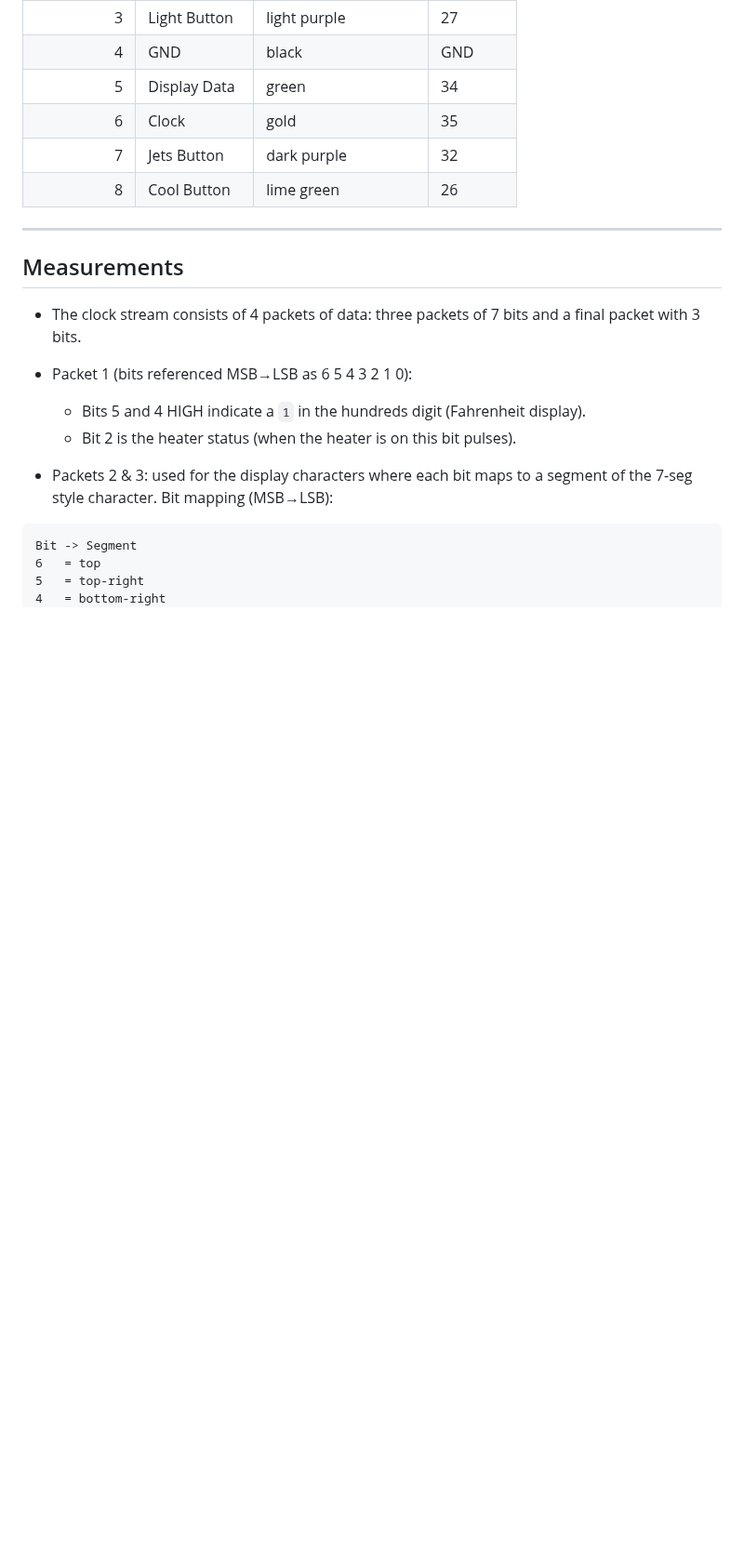
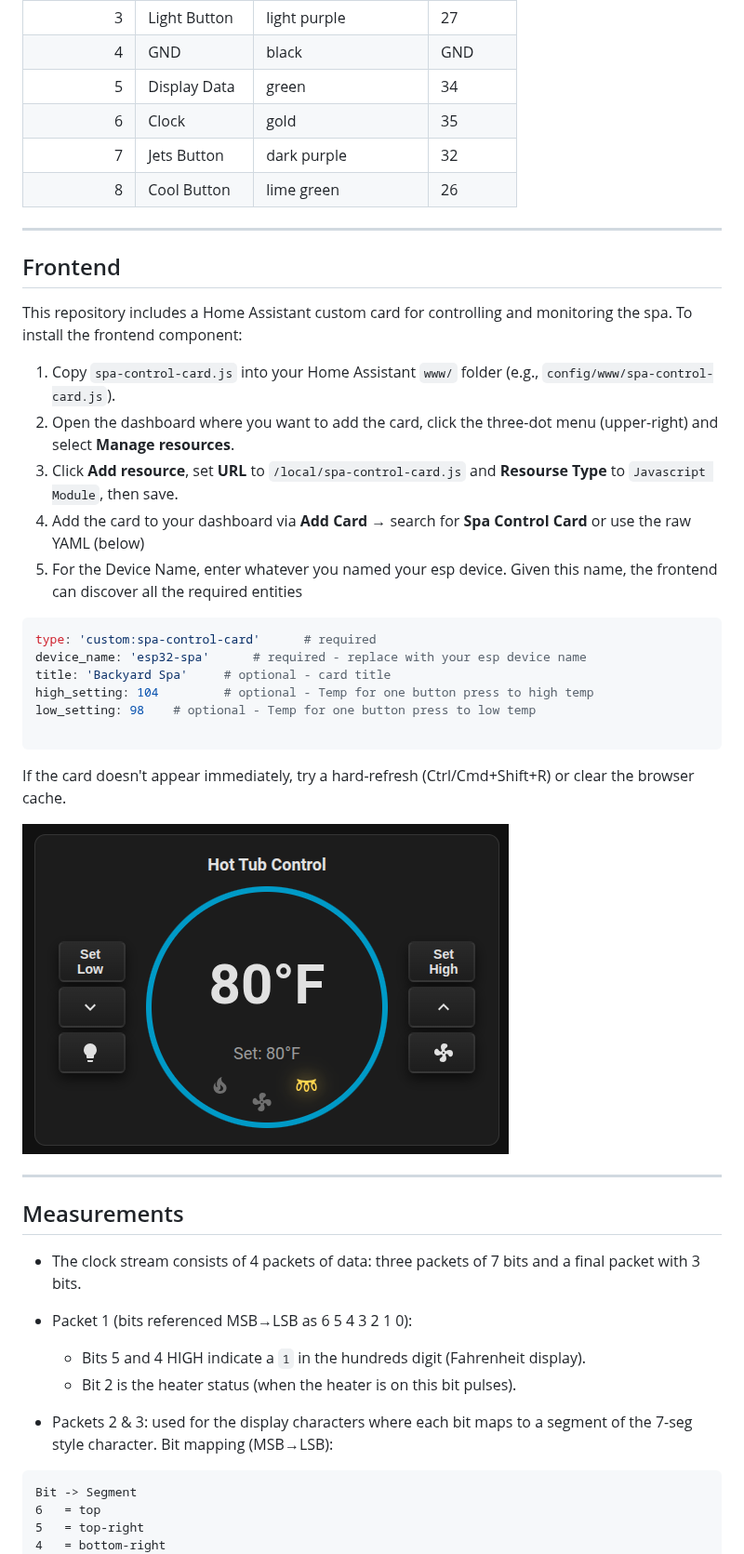
Before and after one commit to kgstorm/Balboa-GS100-with-VL260-topside, a Markdown page: README.md, the part around one of its changes. Shown at 93% size. GitHub-like rendering; pictures changed too: docs/spa-card.png (added); blank space fills up the shorter version.

````diff
--- a/README.md
+++ b/README.md
@@ -60,6 +60,32 @@ ESP32 DEVKIT V1 GPIO assignments:
 
 ---
 
+## Frontend
+
+This repository includes a Home Assistant custom card for controlling and monitoring the spa. To install the frontend component:
+
+1. Copy `spa-control-card.js` into your Home Assistant `www/` folder (e.g., `config/www/spa-control-card.js`).
+2. Open the dashboard where you want to add the card, click the three-dot menu (upper-right) and select **Manage resources**.
+3. Click **Add resource**, set **URL** to `/local/spa-control-card.js` and **Resourse Type** to `Javascript Module`, then save.
+4. Add the card to your dashboard via **Add Card** → search for **Spa Control Card** or use the raw YAML (below)
+5. For the Device Name, enter whatever you named your esp device. Given this name, the frontend can discover all the required entities
+
+```yaml
+type: 'custom:spa-control-card'      # required
+device_name: 'esp32-spa'      # required - replace with your esp device name
+title: 'Backyard Spa'     # optional - card title
+high_setting: 104         # optional - Temp for one button press to high temp
+low_setting: 98    # optional - Temp for one button press to low temp
+
+```
+
+If the card doesn't appear immediately, try a hard-refresh (Ctrl/Cmd+Shift+R) or clear the browser cache.
+
+![Spa Control Card](docs/spa-card.png)
+
+---
+
+
 ## Measurements
 
 - The clock stream consists of 4 packets of data: three packets of 7 bits and a final packet with 3 bits.
````
Also changed, not shown: other parts of README.md (+2 -1 lines).
